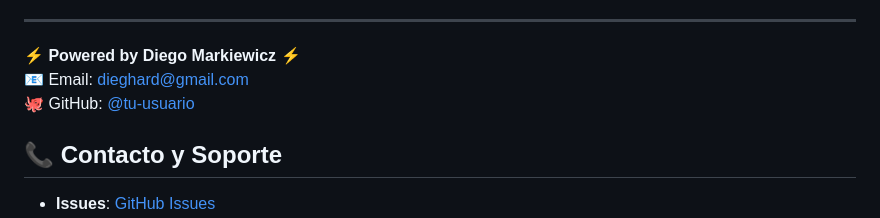
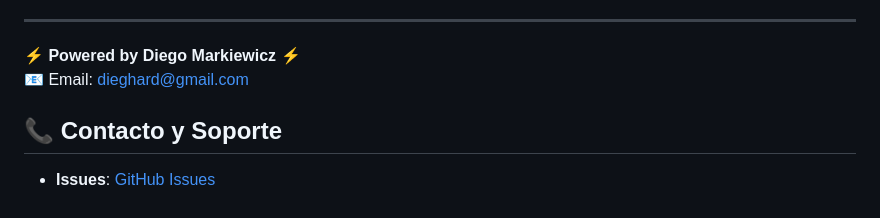
Before and after one commit to dieghard/pwaPelis, a Markdown page: README.md, the part around the change. GitHub-like rendering.

Commit message:
mejora en readme

```diff
--- a/README.md
+++ b/README.md
@@ -343,7 +343,7 @@ Este proyecto está bajo la Licencia MIT. Ver el archivo [LICENSE](LICENSE) para
 
 **⚡ Powered by Diego Markiewicz ⚡**
 📧 Email: [dieghard@gmail.com](mailto:dieghard@gmail.com)
-🐙 GitHub: [@tu-usuario](https://github.com/tu-usuario)
+
 
 ## 📞 Contacto y Soporte
 
```
